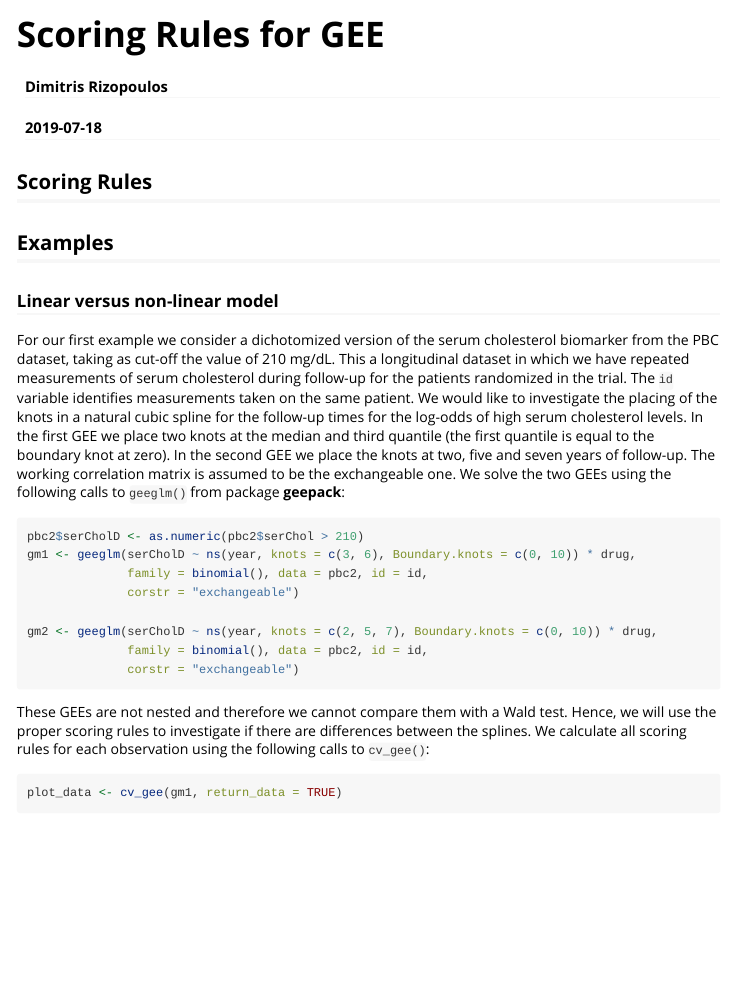
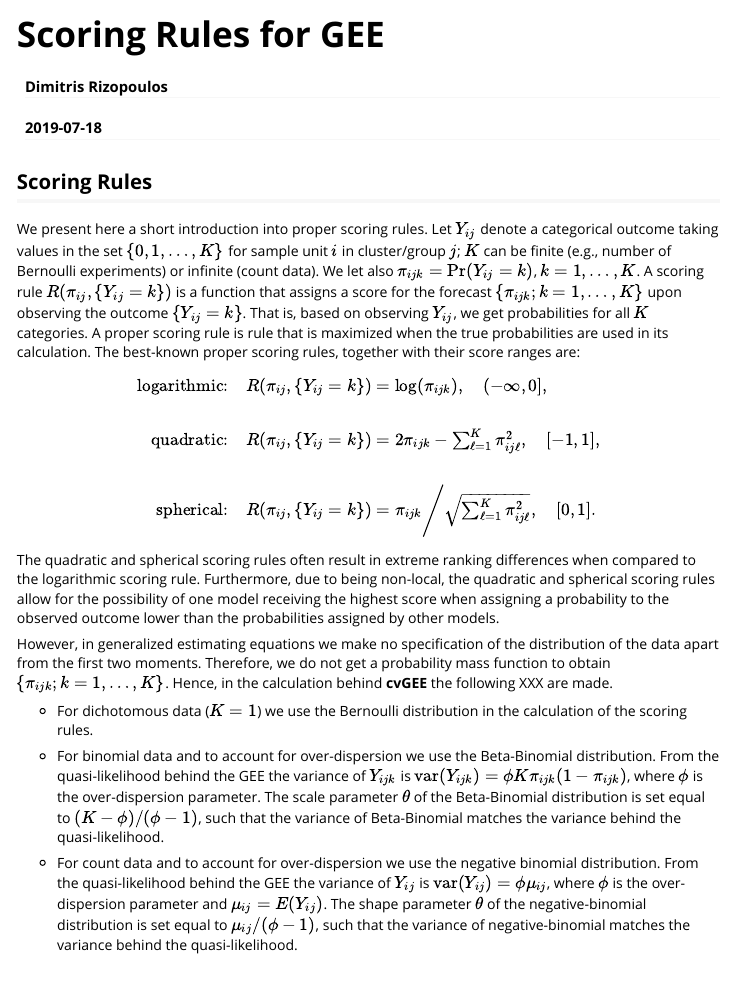
Before and after one commit to drizopoulos/cvGEE, an R Markdown document (vignettes/Scoring_Rules_GEE.Rmd): the page in a window 1100 px wide, from its top. Rendered offline with R 4.5, knitr and Pandoc, with nearby package versions; some code elsewhere in the file could not run offline.

Commit message:
CRAN version

````diff
--- a/vignettes/Scoring_Rules_GEE.Rmd
+++ b/vignettes/Scoring_Rules_GEE.Rmd
@@ -23,7 +23,21 @@ library("splines")
 ```
 
 ## Scoring Rules
+We present here a short introduction into proper scoring rules. Let $Y_{ij}$ denote a categorical outcome taking values in the set $\{0, 1, \ldots, K\}$ for sample unit $i$ in cluster/group $j$; $K$ can be finite (e.g., number of Bernoulli experiments) or infinite (count data). We let also $\pi_{ijk} = \Pr(Y_{ij} = k)$, $k = 1, \ldots, K$. A scoring rule $R(\pi_{ij}, \{Y_{ij} = k\})$ is a function that assigns a score for the forecast $\{\pi_{ijk}; k = 1, \ldots, K\}$ upon observing the outcome $\{Y_{ij} = k\}$. That is, based on observing $Y_{ij}$, we get probabilities for all $K$ categories. A proper scoring rule is rule that is maximized when the true probabilities are used in its calculation. The best-known proper scoring rules, together with their score ranges are:
+$$\begin{array}{rl}
+\mbox{logarithmic:} & R(\pi_{ij}, \{Y_{ij} = k\}) = \log(\pi_{ijk}), \quad (-\infty, 0],\\\\
+\mbox{quadratic:} & R(\pi_{ij}, \{Y_{ij} = k\}) = 2\pi_{ijk} - \sum_{\ell = 1}^K \pi_{ij\ell}^2, \quad [-1, 1],\\\\
+\mbox{spherical:} & R(\pi_{ij}, \{Y_{ij} = k\}) = \pi_{ijk} \Bigg / \sqrt{\sum_{\ell = 1}^K \pi_{ij\ell}^2}, \quad [0, 1].\\
+\end{array}$$
+The quadratic and spherical scoring rules often result in extreme ranking differences when compared to the logarithmic scoring rule. Furthermore, due to being non-local, the quadratic and spherical scoring rules allow for the possibility of one model receiving the highest score when assigning a probability to the observed outcome lower than the probabilities assigned by other models.
 
+However, in generalized estimating equations we make no specification of the distribution of the data apart from the first two moments. Therefore, we do not get a probability mass function to obtain $\{\pi_{ijk}; k = 1, \ldots, K\}$. Hence, in the calculation behind **cvGEE** the following XXX are made.
+
+- For dichotomous data ($K = 1$) we use the Bernoulli distribution in the calculation of the scoring rules.
+
+- For binomial data and to account for over-dispersion we use the Beta-Binomial distribution. From the quasi-likelihood behind the GEE the variance of $Y_{ijk}$ is $\mbox{var}(Y_{ijk}) = \phi K \pi_{ijk} (1 - \pi_{ijk})$, where $\phi$ is the over-dispersion parameter. The scale parameter $\theta$ of the Beta-Binomial distribution is set equal to $(K - \phi) / (\phi - 1)$, such that the variance of Beta-Binomial matches the variance behind the quasi-likelihood.
+
+- For count data and to account for over-dispersion we use the negative binomial distribution. From the quasi-likelihood behind the GEE the variance of $Y_{ij}$ is $\mbox{var}(Y_{ij}) = \phi \mu_{ij}$, where $\phi$ is the over-dispersion parameter and $\mu_{ij} = E(Y_{ij})$. The shape parameter $\theta$ of the negative-binomial distribution is set equal to $\mu_{ij} / (\phi - 1)$, such that the variance of negative-binomial matches the variance behind the quasi-likelihood.
 
 ## Examples
 ### Linear versus non-linear model
````
Also changed, not shown: 2 other files.
